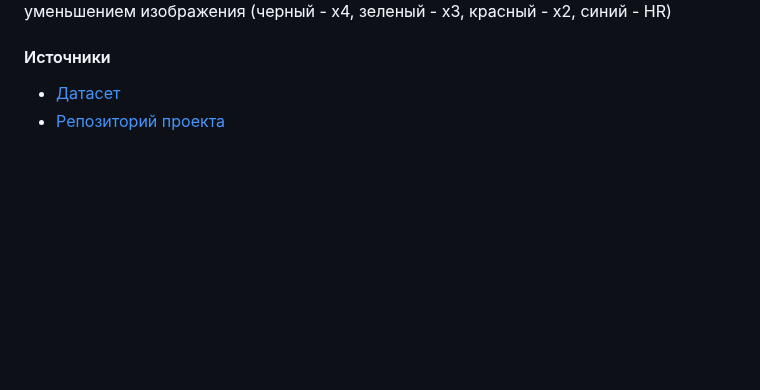
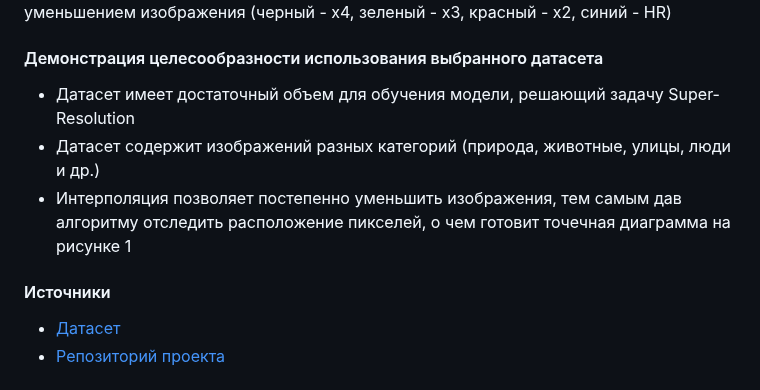
Before and after one commit to kivirciks/super-resolution, a Markdown page: README.md, the part around the change. GitHub-like rendering; blank space fills up the shorter version.

```diff
--- a/README.md
+++ b/README.md
@@ -28,6 +28,11 @@
 <img src="https://github.com/kivirciks/super-resolution/blob/main/pictures/%D0%AD%D0%BD%D1%82%D1%80%D0%BE%D0%BF%D0%B8%D1%8F.png" width="400">
 Рисунок 3. Уменьшение Entropy с уменьшением изображения (черный - x4, зеленый - x3, красный - x2, синий - HR)
 
+#### Демонстрация целесообразности использования выбранного датасета
+* Датасет имеет достаточный объем для обучения модели, решающий задачу Super-Resolution
+* Датасет содержит изображений разных категорий (природа, животные, улицы, люди и др.)
+* Интерполяция позволяет постепенно уменьшить изображения, тем самым дав алгоритму отследить расположение пикселей, о чем готовит точечная диаграмма на рисунке 1
+
 #### Источники
 * [Датасет](https://data.vision.ee.ethz.ch/cvl/DIV2K/)
 * [Репозиторий проекта](https://github.com/kivirciks/super-resolution)
```
